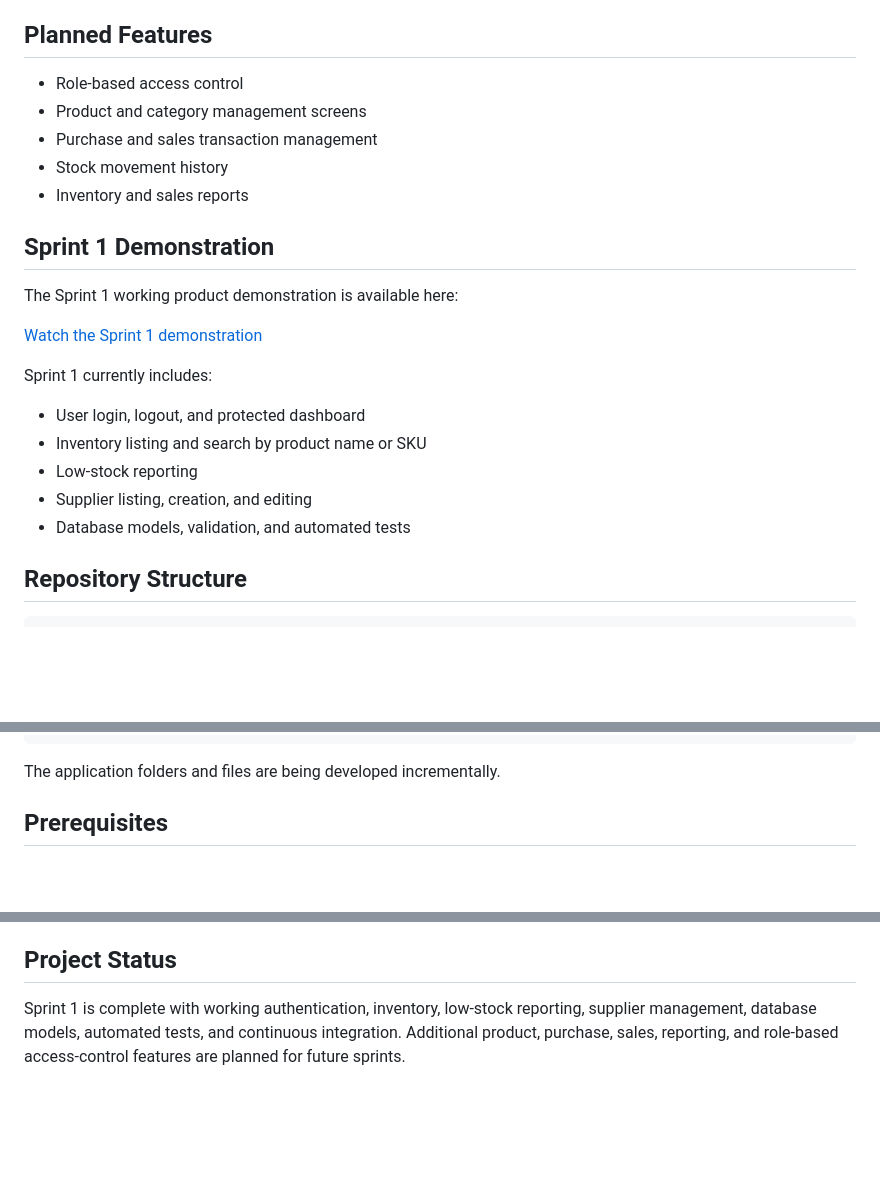
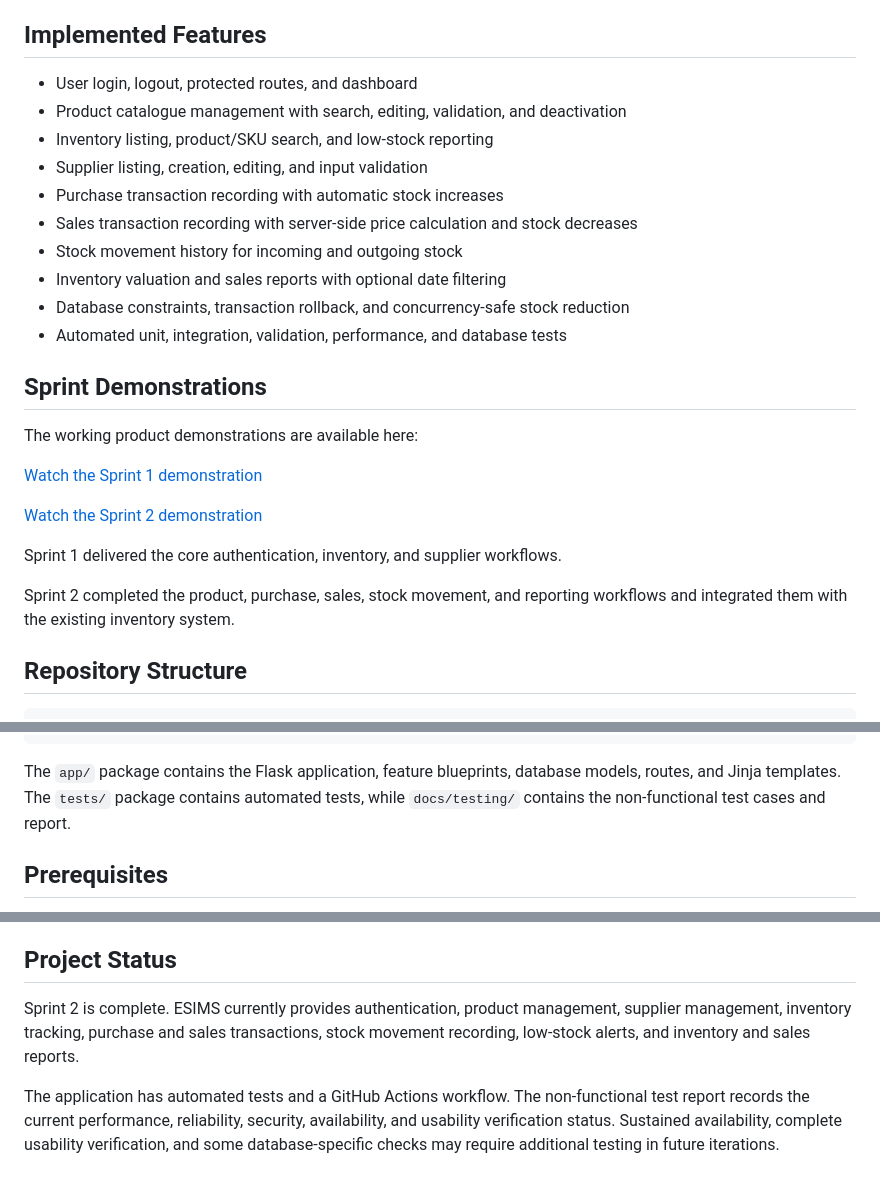
Before and after one commit to vaishnavib04/electronics-store-inventory-management, a Markdown page: README.md, 3 parts joined by grey strips. Drawn GitHub-style; blank space fills up the shorter version.

Commit message:
Update project README

````diff
--- a/README.md
+++ b/README.md
@@ -15,27 +15,31 @@ The Electronics Store Inventory Management System (ESIMS) is a web-based applica
 - **Version Control:** Git and GitHub
 - **Continuous Integration:** GitHub Actions
 
-## Planned Features
+## Implemented Features
 
-- Role-based access control
-- Product and category management screens
-- Purchase and sales transaction management
-- Stock movement history
-- Inventory and sales reports
+- User login, logout, protected routes, and dashboard
+- Product catalogue management with search, editing, validation, and deactivation
+- Inventory listing, product/SKU search, and low-stock reporting
+- Supplier listing, creation, editing, and input validation
+- Purchase transaction recording with automatic stock increases
+- Sales transaction recording with server-side price calculation and stock decreases
+- Stock movement history for incoming and outgoing stock
+- Inventory valuation and sales reports with optional date filtering
+- Database constraints, transaction rollback, and concurrency-safe stock reduction
+- Automated unit, integration, validation, performance, and database tests
 
-## Sprint 1 Demonstration
+## Sprint Demonstrations
 
-The Sprint 1 working product demonstration is available here:
+The working product demonstrations are available here:
 
 [Watch the Sprint 1 demonstration](./sprint_videos/sprint1_demo.mp4)
 
-Sprint 1 currently includes:
+[Watch the Sprint 2 demonstration](./sprint_videos/sprint2_demo.mp4)
 
-- User login, logout, and protected dashboard
-- Inventory listing and search by product name or SKU
-- Low-stock reporting
-- Supplier listing, creation, and editing
-- Database models, validation, and automated tests
+Sprint 1 delivered the core authentication, inventory, and supplier workflows.
+
+Sprint 2 completed the product, purchase, sales, stock movement, and reporting
+workflows and integrated them with the existing inventory system.
 
 ## Repository Structure
 
@@ -71,7 +75,9 @@ electronics-store-inventory-management/
 └── README.md
 ```
 
-The application folders and files are being developed incrementally.
+The `app/` package contains the Flask application, feature blueprints, database
+models, routes, and Jinja templates. The `tests/` package contains automated
+tests, while `docs/testing/` contains the non-functional test cases and report.
 
 ## Prerequisites
 
@@ -145,4 +151,13 @@ py -m pytest -v
 
 ## Project Status
 
-Sprint 1 is complete with working authentication, inventory, low-stock reporting, supplier management, database models, automated tests, and continuous integration. Additional product, purchase, sales, reporting, and role-based access-control features are planned for future sprints.
+Sprint 2 is complete. ESIMS currently provides authentication, product
+management, supplier management, inventory tracking, purchase and sales
+transactions, stock movement recording, low-stock alerts, and inventory and
+sales reports.
+
+The application has automated tests and a GitHub Actions workflow. The
+non-functional test report records the current performance, reliability,
+security, availability, and usability verification status. Sustained
+availability, complete usability verification, and some database-specific
+checks may require additional testing in future iterations.
````
Also changed, not shown: other parts of README.md (+1 -1 lines).
